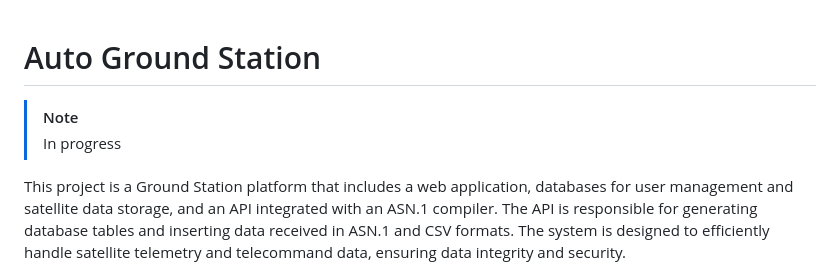
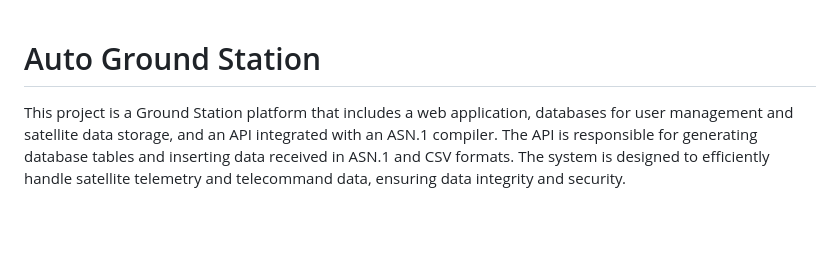
Before and after one commit to Lucasor99/TFM, a Markdown page: README.md, the part around the change. Drawn GitHub-style; blank space fills up the shorter version.

```diff
--- a/README.md
+++ b/README.md
@@ -1,8 +1,4 @@
 # Auto Ground Station
-
->[!NOTE]
->In progress
->
 
 This project is a Ground Station platform that includes a web application, databases for user management and satellite data storage, and an API integrated with an ASN.1 compiler. The API is responsible for generating database tables and inserting data received in ASN.1 and CSV formats. The system is designed to efficiently handle satellite telemetry and telecommand data, ensuring data integrity and security.
 
```
